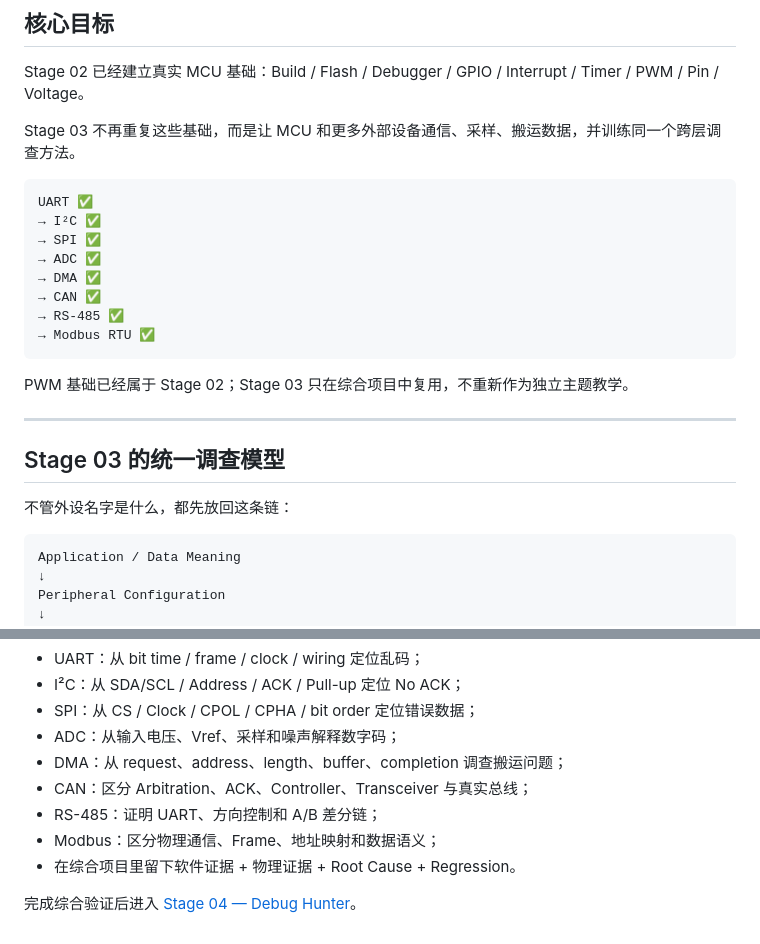
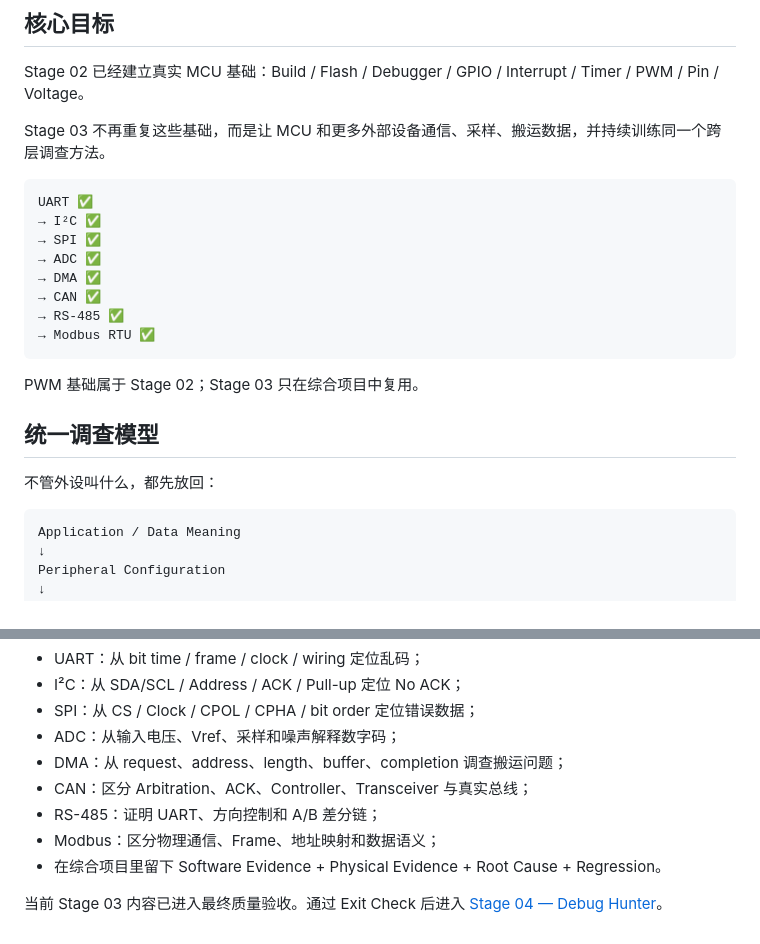
Before and after one commit to 2740219773/Road-to--embedded, a Markdown page: 02-Learning-Path/Stage-03-Peripheral-Engineer/README.md, 2 parts joined by grey strips. GitHub-like rendering.

````diff
--- a/02-Learning-Path/Stage-03-Peripheral-Engineer/README.md
+++ b/02-Learning-Path/Stage-03-Peripheral-Engineer/README.md
@@ -4,7 +4,7 @@
 
 Stage 02 已经建立真实 MCU 基础：Build / Flash / Debugger / GPIO / Interrupt / Timer / PWM / Pin / Voltage。
 
-Stage 03 不再重复这些基础，而是让 MCU 和更多外部设备通信、采样、搬运数据，并训练同一个跨层调查方法。
+Stage 03 不再重复这些基础，而是让 MCU 和更多外部设备通信、采样、搬运数据，并持续训练同一个跨层调查方法。
 
 ```text
 UART ✅
@@ -17,13 +17,11 @@ UART ✅
 → Modbus RTU ✅
 ```
 
-PWM 基础已经属于 Stage 02；Stage 03 只在综合项目中复用，不重新作为独立主题教学。
+PWM 基础属于 Stage 02；Stage 03 只在综合项目中复用。
 
----
+## 统一调查模型
 
-## Stage 03 的统一调查模型
-
-不管外设名字是什么，都先放回这条链：
+不管外设叫什么，都先放回：
 
 ```text
 Application / Data Meaning
@@ -245,6 +148,6 @@ Boss 会组合少量代表性外设，不要求为了覆盖率把所有总线硬
 - CAN：区分 Arbitration、ACK、Controller、Transceiver 与真实总线；
 - RS-485：证明 UART、方向控制和 A/B 差分链；
 - Modbus：区分物理通信、Frame、地址映射和数据语义；
-- 在综合项目里留下软件证据 + 物理证据 + Root Cause + Regression。
+- 在综合项目里留下 Software Evidence + Physical Evidence + Root Cause + Regression。
 
-完成综合验证后进入 [Stage 04 — Debug Hunter](../Stage-04-Debug-Hunter/README.md)。
+当前 Stage 03 内容已进入最终质量验收。通过 Exit Check 后进入 [Stage 04 — Debug Hunter](../Stage-04-Debug-Hunter/README.md)。
````
Also changed, not shown: other parts of 02-Learning-Path/Stage-03-Peripheral-Engineer/README.md (+39 -134 lines).
